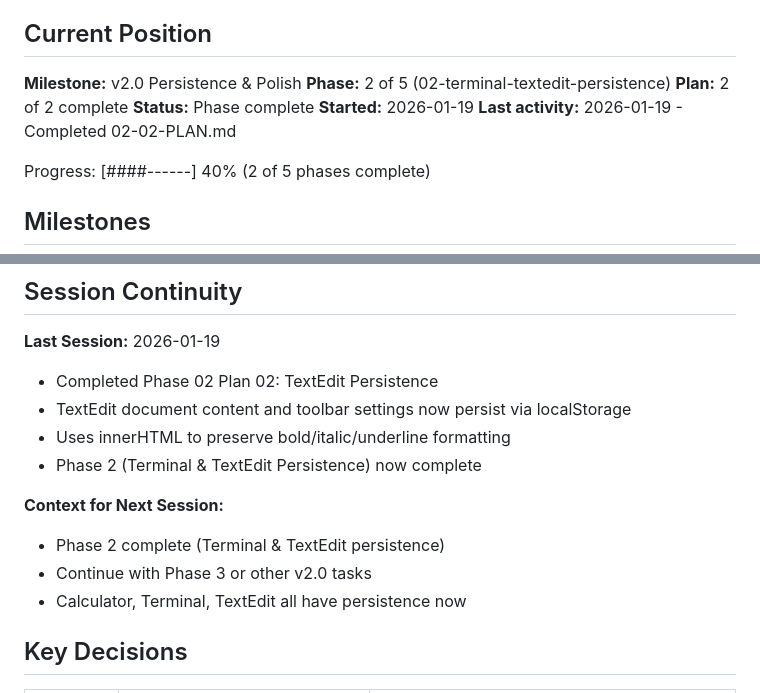
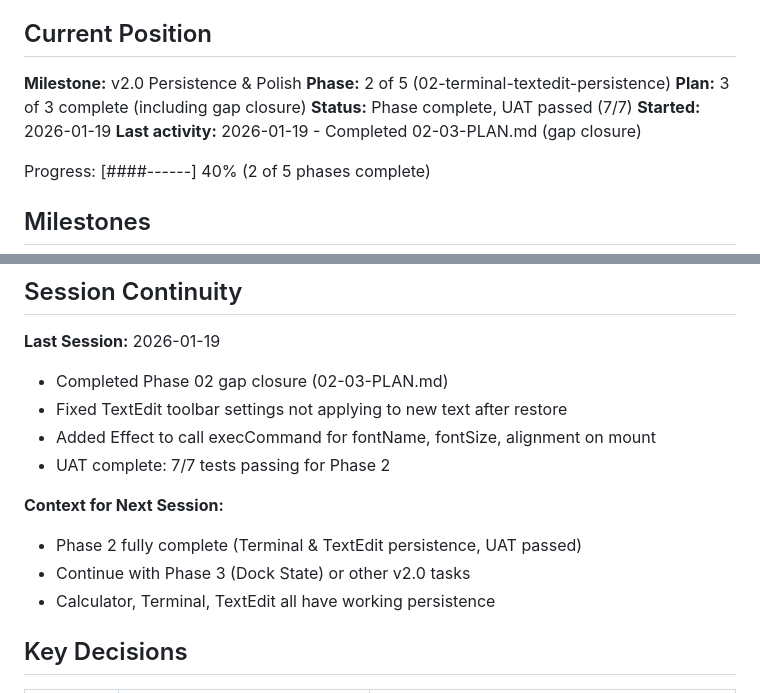
Before and after one commit to pRizz/virtual-mac, a Markdown page: .planning/STATE.md, 2 parts joined by grey strips. Rendered like a GitHub page.

Commit message:
docs: update roadmap and state after Phase 2 UAT completion
- Add 02-03-PLAN.md to roadmap as gap closure plan
- Update state: 3/3 plans complete, UAT 7/7 passing
- Update session continuity with gap closure context

Co-Authored-By: Claude Opus 4.5 <noreply@anthropic.com>

```diff
--- a/.planning/STATE.md
+++ b/.planning/STATE.md
@@ -11,10 +11,10 @@ See: .planning/PROJECT.md (updated 2026-01-19)
 
 **Milestone:** v2.0 Persistence & Polish
 **Phase:** 2 of 5 (02-terminal-textedit-persistence)
-**Plan:** 2 of 2 complete
-**Status:** Phase complete
+**Plan:** 3 of 3 complete (including gap closure)
+**Status:** Phase complete, UAT passed (7/7)
 **Started:** 2026-01-19
-**Last activity:** 2026-01-19 - Completed 02-02-PLAN.md
+**Last activity:** 2026-01-19 - Completed 02-03-PLAN.md (gap closure)
 
 Progress: [####------] 40% (2 of 5 phases complete)
 
@@ -29,15 +29,15 @@ Progress: [####------] 40% (2 of 5 phases complete)
 ## Session Continuity
 
 **Last Session:** 2026-01-19
-- Completed Phase 02 Plan 02: TextEdit Persistence
-- TextEdit document content and toolbar settings now persist via localStorage
-- Uses innerHTML to preserve bold/italic/underline formatting
-- Phase 2 (Terminal & TextEdit Persistence) now complete
+- Completed Phase 02 gap closure (02-03-PLAN.md)
+- Fixed TextEdit toolbar settings not applying to new text after restore
+- Added Effect to call execCommand for fontName, fontSize, alignment on mount
+- UAT complete: 7/7 tests passing for Phase 2
 
 **Context for Next Session:**
-- Phase 2 complete (Terminal & TextEdit persistence)
-- Continue with Phase 3 or other v2.0 tasks
-- Calculator, Terminal, TextEdit all have persistence now
+- Phase 2 fully complete (Terminal & TextEdit persistence, UAT passed)
+- Continue with Phase 3 (Dock State) or other v2.0 tasks
+- Calculator, Terminal, TextEdit all have working persistence
 
 ## Key Decisions
 
```
Also changed, not shown: .planning/ROADMAP.md (+1 -0 lines).
